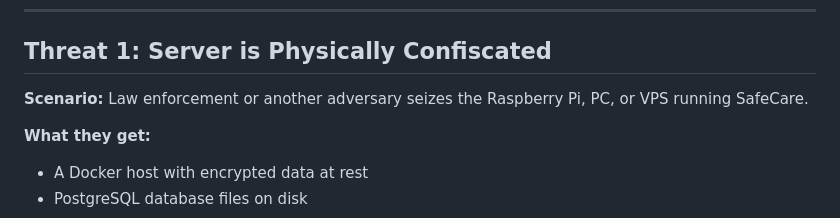
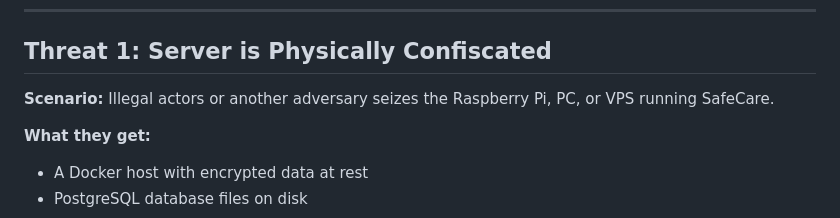
Before and after one commit to genghis/safecare, a Markdown page: docs/THREAT-MODEL.md, the part around the change. GitHub-like rendering.

Commit message:
Update scenario description for Threat 1

```diff
--- a/docs/THREAT-MODEL.md
+++ b/docs/THREAT-MODEL.md
@@ -10,7 +10,7 @@ SafeCare assumes the worst: that any device, account, or service provider WILL b
 
 ## Threat 1: Server is Physically Confiscated
 
-**Scenario:** Law enforcement or another adversary seizes the Raspberry Pi, PC, or VPS running SafeCare.
+**Scenario:** Illegal actors or another adversary seizes the Raspberry Pi, PC, or VPS running SafeCare.
 
 **What they get:**
 - A Docker host with encrypted data at rest
```
